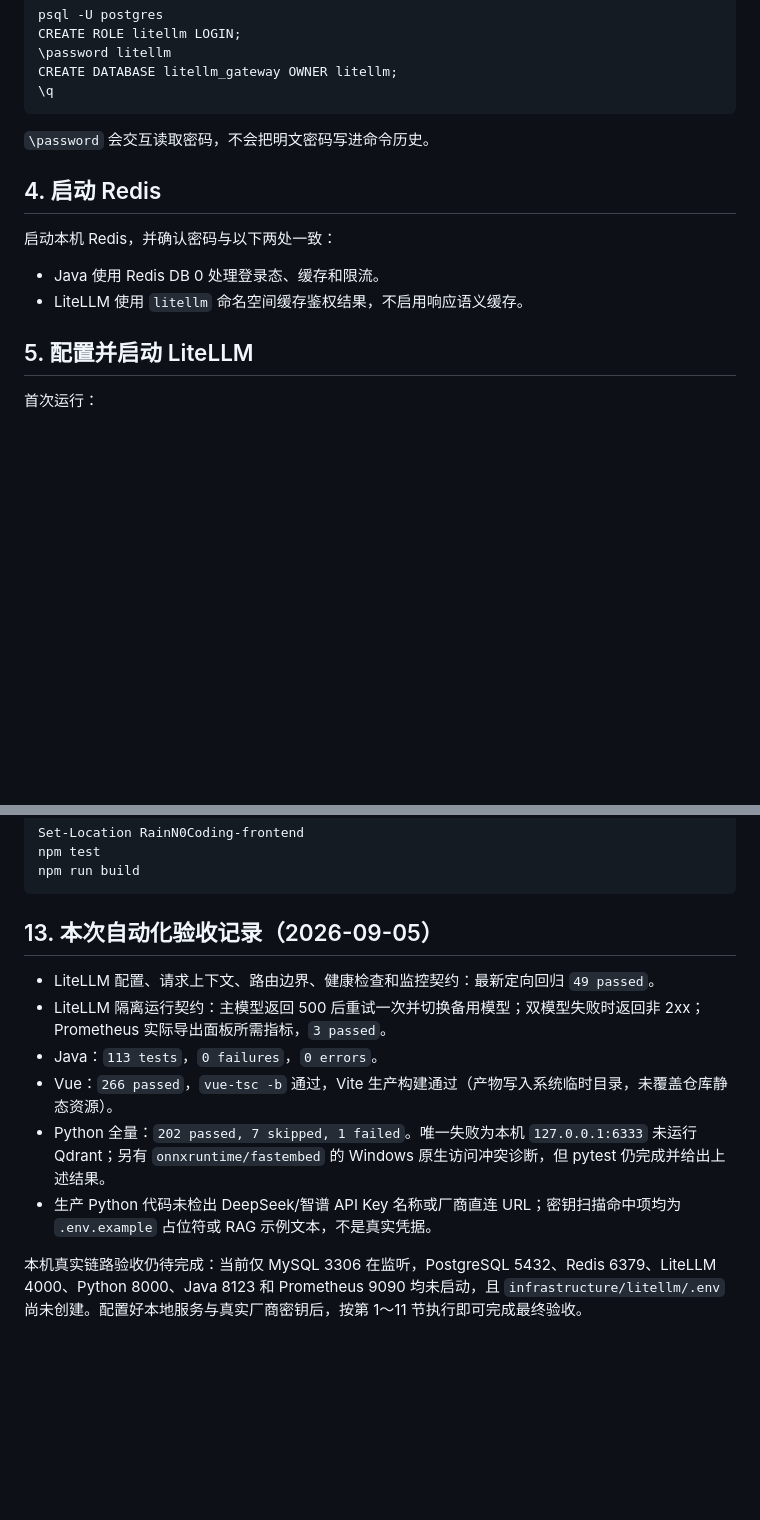
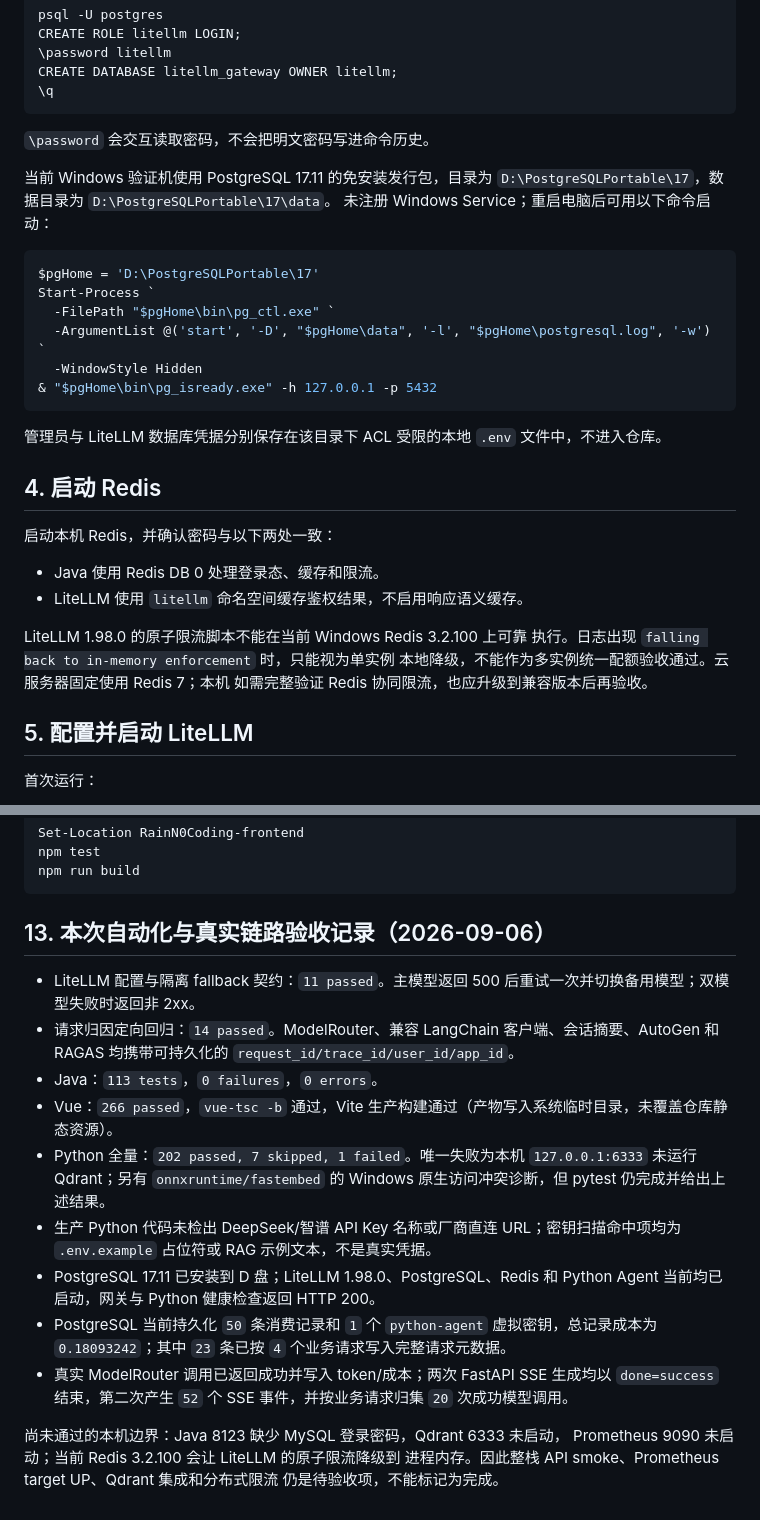
Before and after one commit to Rain1127/RainN0Coding, a Markdown page: STARTUP_CHECKLIST.md, 2 parts joined by grey strips. GitHub-like rendering; blank space fills up the shorter version.

Commit message:
docs: record native gateway acceptance

````diff
--- a/STARTUP_CHECKLIST.md
+++ b/STARTUP_CHECKLIST.md
@@ -45,12 +45,33 @@ CREATE DATABASE litellm_gateway OWNER litellm;
 
 `\password` 会交互读取密码，不会把明文密码写进命令历史。
 
+当前 Windows 验证机使用 PostgreSQL 17.11 的免安装发行包，目录为
+`D:\PostgreSQLPortable\17`，数据目录为 `D:\PostgreSQLPortable\17\data`。
+未注册 Windows Service；重启电脑后可用以下命令启动：
+
+```powershell
+$pgHome = 'D:\PostgreSQLPortable\17'
+Start-Process `
+  -FilePath "$pgHome\bin\pg_ctl.exe" `
+  -ArgumentList @('start', '-D', "$pgHome\data", '-l', "$pgHome\postgresql.log", '-w') `
+  -WindowStyle Hidden
+& "$pgHome\bin\pg_isready.exe" -h 127.0.0.1 -p 5432
+```
+
+管理员与 LiteLLM 数据库凭据分别保存在该目录下 ACL 受限的本地 `.env`
+文件中，不进入仓库。
+
 ## 4. 启动 Redis
 
 启动本机 Redis，并确认密码与以下两处一致：
 
 - Java 使用 Redis DB 0 处理登录态、缓存和限流。
 - LiteLLM 使用 `litellm` 命名空间缓存鉴权结果，不启用响应语义缓存。
+
+LiteLLM 1.98.0 的原子限流脚本不能在当前 Windows Redis 3.2.100 上可靠
+执行。日志出现 `falling back to in-memory enforcement` 时，只能视为单实例
+本地降级，不能作为多实例统一配额验收通过。云服务器固定使用 Redis 7；本机
+如需完整验证 Redis 协同限流，也应升级到兼容版本后再验收。
 
 ## 5. 配置并启动 LiteLLM
 
@@ -193,13 +214,19 @@ npm test
 npm run build
 ```
 
-## 13. 本次自动化验收记录（2026-09-05）
+## 13. 本次自动化与真实链路验收记录（2026-09-06）
 
-- LiteLLM 配置、请求上下文、路由边界、健康检查和监控契约：最新定向回归 `49 passed`。
-- LiteLLM 隔离运行契约：主模型返回 500 后重试一次并切换备用模型；双模型失败时返回非 2xx；Prometheus 实际导出面板所需指标，`3 passed`。
+- LiteLLM 配置与隔离 fallback 契约：`11 passed`。主模型返回 500 后重试一次并切换备用模型；双模型失败时返回非 2xx。
+- 请求归因定向回归：`14 passed`。ModelRouter、兼容 LangChain 客户端、会话摘要、AutoGen 和 RAGAS 均携带可持久化的 `request_id/trace_id/user_id/app_id`。
 - Java：`113 tests`，`0 failures`，`0 errors`。
 - Vue：`266 passed`，`vue-tsc -b` 通过，Vite 生产构建通过（产物写入系统临时目录，未覆盖仓库静态资源）。
 - Python 全量：`202 passed, 7 skipped, 1 failed`。唯一失败为本机 `127.0.0.1:6333` 未运行 Qdrant；另有 `onnxruntime/fastembed` 的 Windows 原生访问冲突诊断，但 pytest 仍完成并给出上述结果。
 - 生产 Python 代码未检出 DeepSeek/智谱 API Key 名称或厂商直连 URL；密钥扫描命中项均为 `.env.example` 占位符或 RAG 示例文本，不是真实凭据。
+- PostgreSQL 17.11 已安装到 D 盘；LiteLLM 1.98.0、PostgreSQL、Redis 和 Python Agent 当前均已启动，网关与 Python 健康检查返回 HTTP 200。
+- PostgreSQL 当前持久化 `50` 条消费记录和 `1` 个 `python-agent` 虚拟密钥，总记录成本为 `0.18093242`；其中 `23` 条已按 `4` 个业务请求写入完整请求元数据。
+- 真实 ModelRouter 调用已返回成功并写入 token/成本；两次 FastAPI SSE 生成均以 `done=success` 结束，第二次产生 `52` 个 SSE 事件，并按业务请求归集 `20` 次成功模型调用。
 
-本机真实链路验收仍待完成：当前仅 MySQL 3306 在监听，PostgreSQL 5432、Redis 6379、LiteLLM 4000、Python 8000、Java 8123 和 Prometheus 9090 均未启动，且 `infrastructure/litellm/.env` 尚未创建。配置好本地服务与真实厂商密钥后，按第 1～11 节执行即可完成最终验收。
+尚未通过的本机边界：Java 8123 缺少 MySQL 登录密码，Qdrant 6333 未启动，
+Prometheus 9090 未启动；当前 Redis 3.2.100 会让 LiteLLM 的原子限流降级到
+进程内存。因此整栈 API smoke、Prometheus target UP、Qdrant 集成和分布式限流
+仍是待验收项，不能标记为完成。
````
